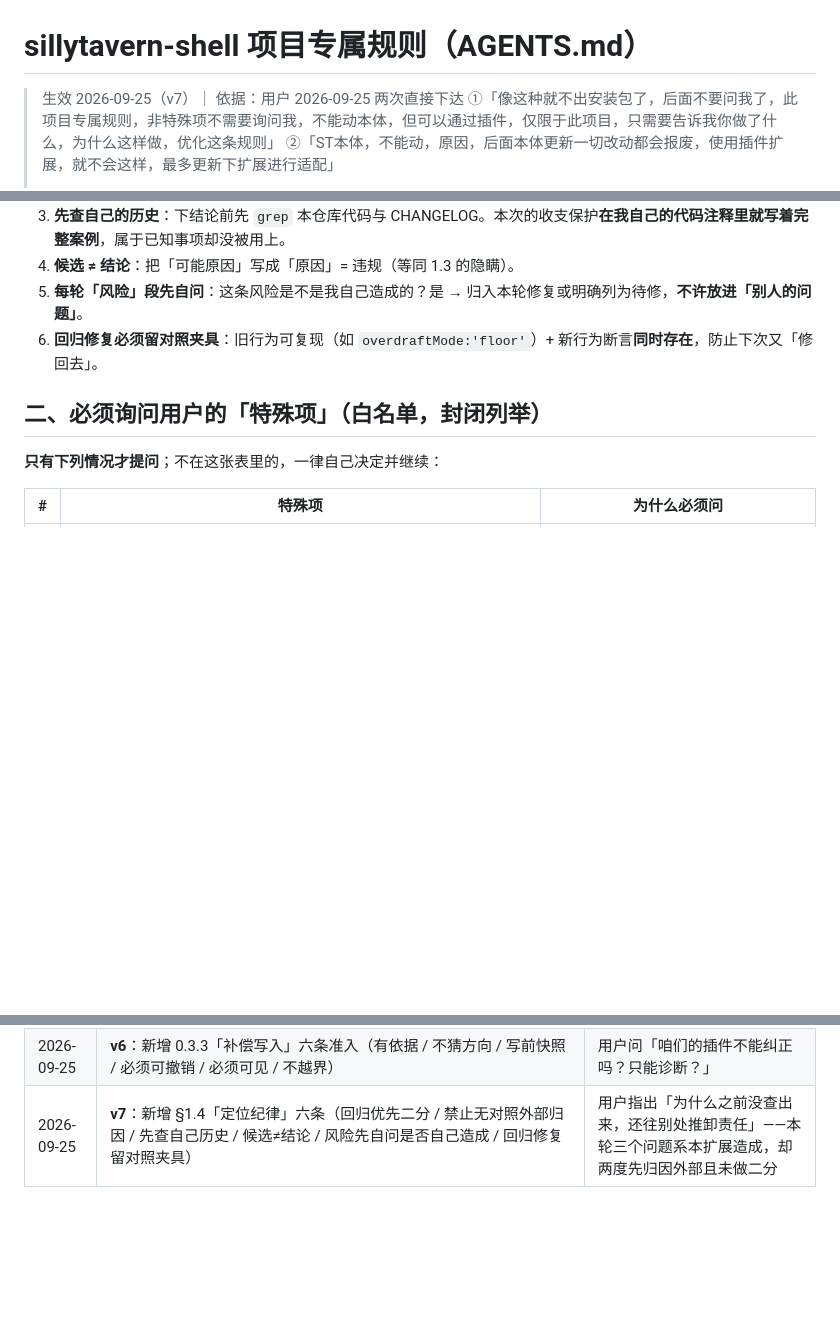
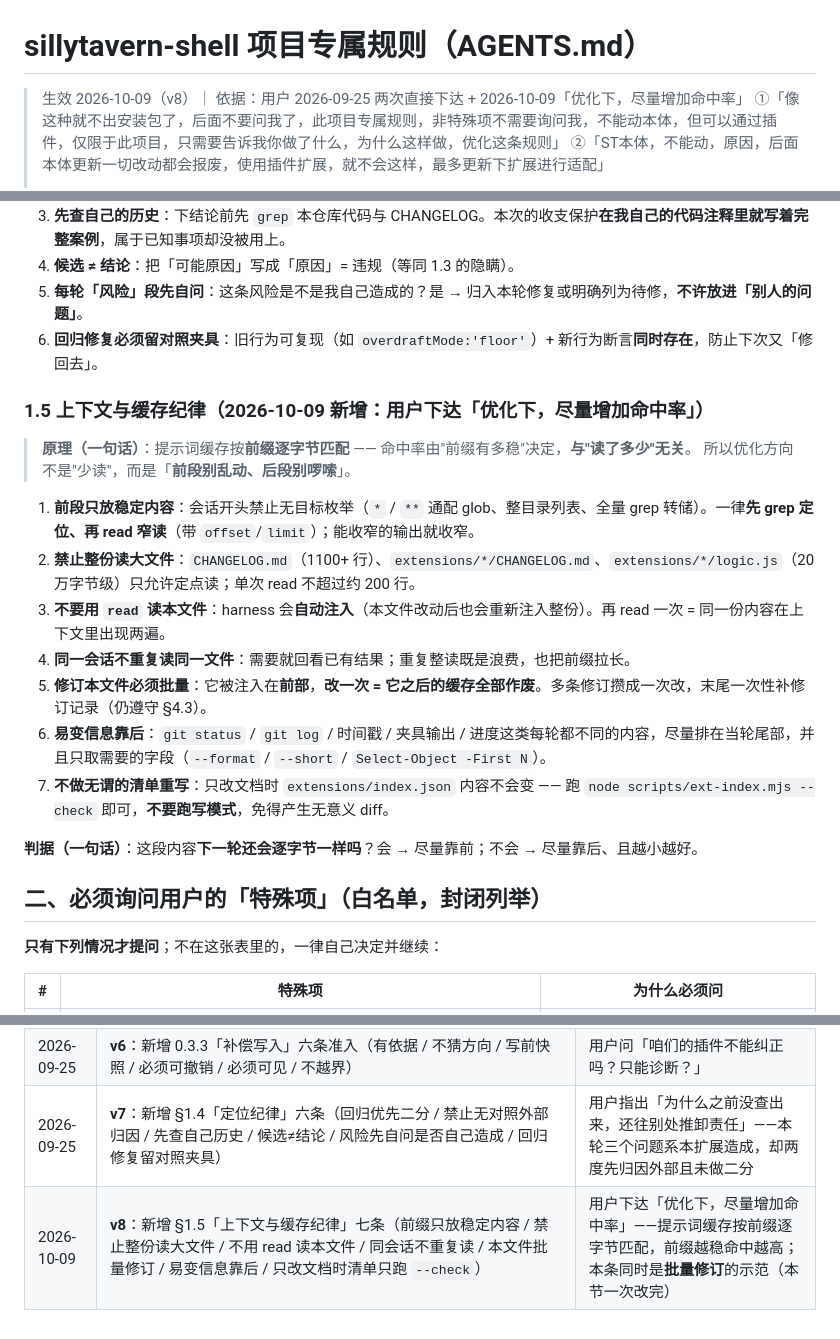
Before and after one commit to Anarrogantcat/sillytavern-shell, a Markdown page: AGENTS.md, 3 parts joined by grey strips. Drawn GitHub-style; blank space fills up the shorter version.

Commit message:
docs(agents): v8 —— 新增 §1.5 上下文与缓存纪律（提高提示词缓存命中）
用户下达「优化下，尽量增加命中率」。原理：提示词缓存按前缀逐字节匹配，
命中率由「前缀有多稳」决定，与「读了多少」无关。

新增 §1.5 七条：
1 前段只放稳定内容（禁止无目标枚举，先 grep 定位再窄读）
2 禁止整份读大文件（CHANGELOG/大 logic.js 只允许定点读，单次 ≤200 行）
3 不要用 read 读 AGENTS.md（harness 自动注入，读两次 = 同一份内容出现两遍）
4 同一会话不重复读同一文件
5 修订 AGENTS.md 必须批量（它在注入前部，改一次 = 之后缓存全废）
6 易变信息靠后（git status/log、时间戳、夹具输出只取需要的字段）
7 只改文档时清单只跑 --check，不跑写模式（避免无意义 diff）

同步：文件头生效日期升 2026-10-09（v8）、末尾补修订记录、CHANGELOG.md 记一条（§4.3）。

仅文档变更：不改壳行为、不改扩展 → 不升版本号、不打 tag、不发包（§1.1）。
验证：ext-index --check exit 0；七套夹具全绿
（compat 658/0、deploy 37/37、remote 33/33、manage 49/0、cf 13/0、plot-pilot 67/67、toolbox 16/16）。

```diff
--- a/AGENTS.md
+++ b/AGENTS.md
@@ -1,6 +1,6 @@
 # sillytavern-shell 项目专属规则（AGENTS.md）
 
-> 生效 2026-09-25（v7）｜ 依据：用户 2026-09-25 两次直接下达
+> 生效 2026-10-09（v8）｜ 依据：用户 2026-09-25 两次直接下达 + 2026-10-09「优化下，尽量增加命中率」
 > ①「像这种就不出安装包了，后面不要问我了，此项目专属规则，非特殊项不需要询问我，不能动本体，但可以通过插件，仅限于此项目，只需要告诉我你做了什么，为什么这样做，优化这条规则」
 > ②「ST本体，不能动，原因，后面本体更新一切改动都会报废，使用插件扩展，就不会这样，最多更新下扩展进行适配」
 >
@@ -164,6 +164,21 @@ git diff <本轮起始>..HEAD -- package.json | Select-String '^[+-]\s*"version"
 5. **每轮「风险」段先自问**：这条风险是不是我自己造成的？是 → 归入本轮修复或明确列为待修，**不许放进「别人的问题」**。
 6. **回归修复必须留对照夹具**：旧行为可复现（如 `overdraftMode:'floor'`）+ 新行为断言**同时存在**，防止下次又「修回去」。
 
+### 1.5 上下文与缓存纪律（2026-10-09 新增：用户下达「优化下，尽量增加命中率」）
+
+> **原理（一句话）**：提示词缓存按**前缀逐字节匹配** —— 命中率由"前缀有多稳"决定，**与"读了多少"无关**。
+> 所以优化方向不是"少读"，而是「**前段别乱动、后段别啰嗦**」。
+
+1. **前段只放稳定内容**：会话开头禁止无目标枚举（`*` / `**` 通配 glob、整目录列表、全量 grep 转储）。一律**先 grep 定位、再 read 窄读**（带 `offset`/`limit`）；能收窄的输出就收窄。
+2. **禁止整份读大文件**：`CHANGELOG.md`（1100+ 行）、`extensions/*/CHANGELOG.md`、`extensions/*/logic.js`（20 万字节级）只允许定点读；单次 read 不超过约 200 行。
+3. **不要用 `read` 读本文件**：harness 会**自动注入**（本文件改动后也会重新注入整份）。再 read 一次 = 同一份内容在上下文里出现两遍。
+4. **同一会话不重复读同一文件**：需要就回看已有结果；重复整读既是浪费，也把前缀拉长。
+5. **修订本文件必须批量**：它被注入在**前部**，**改一次 = 它之后的缓存全部作废**。多条修订攒成一次改，末尾一次性补修订记录（仍遵守 §4.3）。
+6. **易变信息靠后**：`git status` / `git log` / 时间戳 / 夹具输出 / 进度这类每轮都不同的内容，尽量排在当轮尾部，并且只取需要的字段（`--format` / `--short` / `Select-Object -First N`）。
+7. **不做无谓的清单重写**：只改文档时 `extensions/index.json` 内容不会变 —— 跑 `node scripts/ext-index.mjs --check` 即可，**不要跑写模式**，免得产生无意义 diff。
+
+**判据（一句话）**：这段内容**下一轮还会逐字节一样吗**？会 → 尽量靠前；不会 → 尽量靠后、且越小越好。
+
 ## 二、必须询问用户的「特殊项」（白名单，封闭列举）
 
 **只有下列情况才提问**；不在这张表里的，一律自己决定并继续：
@@ -228,3 +243,4 @@ git diff <本轮起始>..HEAD -- package.json | Select-String '^[+-]\s*"version"
 | 2026-09-25 | **v5**：新增 0.3.2「状态栏美化属于卡，不许覆写」—— 只改数据不改外观；扩展 CSS 限定自有容器（禁用 `.mes_text`/`.mes`/`body`/`:root`）；覆写型字号开关必须默认关闭并加面板警告；落实为夹具 49 | 用户补充「状态栏是有自身美化的，每个角色卡还不一样」 |
 | 2026-09-25 | **v6**：新增 0.3.3「补偿写入」六条准入（有依据 / 不猜方向 / 写前快照 / 必须可撤销 / 必须可见 / 不越界） | 用户问「咱们的插件不能纠正吗？只能诊断？」 |
 | 2026-09-25 | **v7**：新增 §1.4「定位纪律」六条（回归优先二分 / 禁止无对照外部归因 / 先查自己历史 / 候选≠结论 / 风险先自问是否自己造成 / 回归修复留对照夹具） | 用户指出「为什么之前没查出来，还往别处推卸责任」——本轮三个问题系本扩展造成，却两度先归因外部且未做二分 |
+| 2026-10-09 | **v8**：新增 §1.5「上下文与缓存纪律」七条（前缀只放稳定内容 / 禁止整份读大文件 / 不用 read 读本文件 / 同会话不重复读 / 本文件批量修订 / 易变信息靠后 / 只改文档时清单只跑 `--check`） | 用户下达「优化下，尽量增加命中率」——提示词缓存按前缀逐字节匹配，前缀越稳命中越高；本条同时是**批量修订**的示范（本节一次改完） |
```
Also changed, not shown: CHANGELOG.md (+10 -0 lines).
